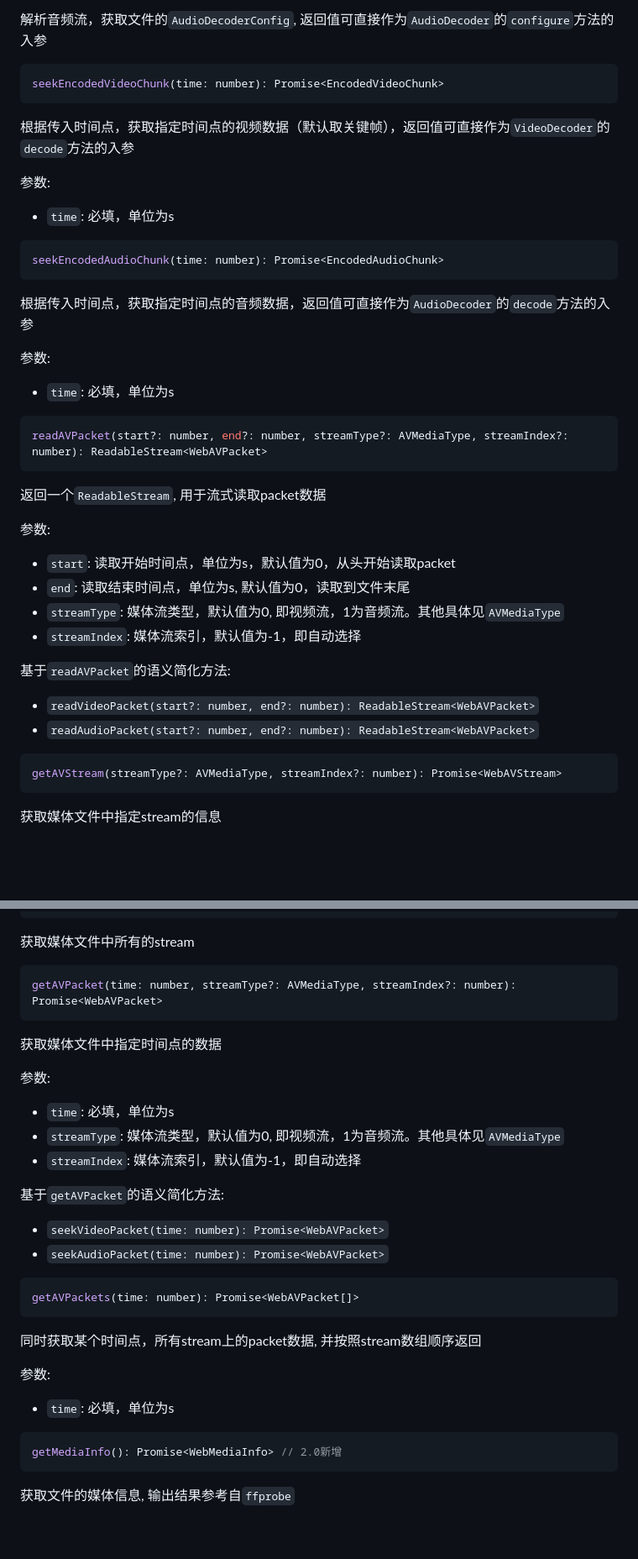
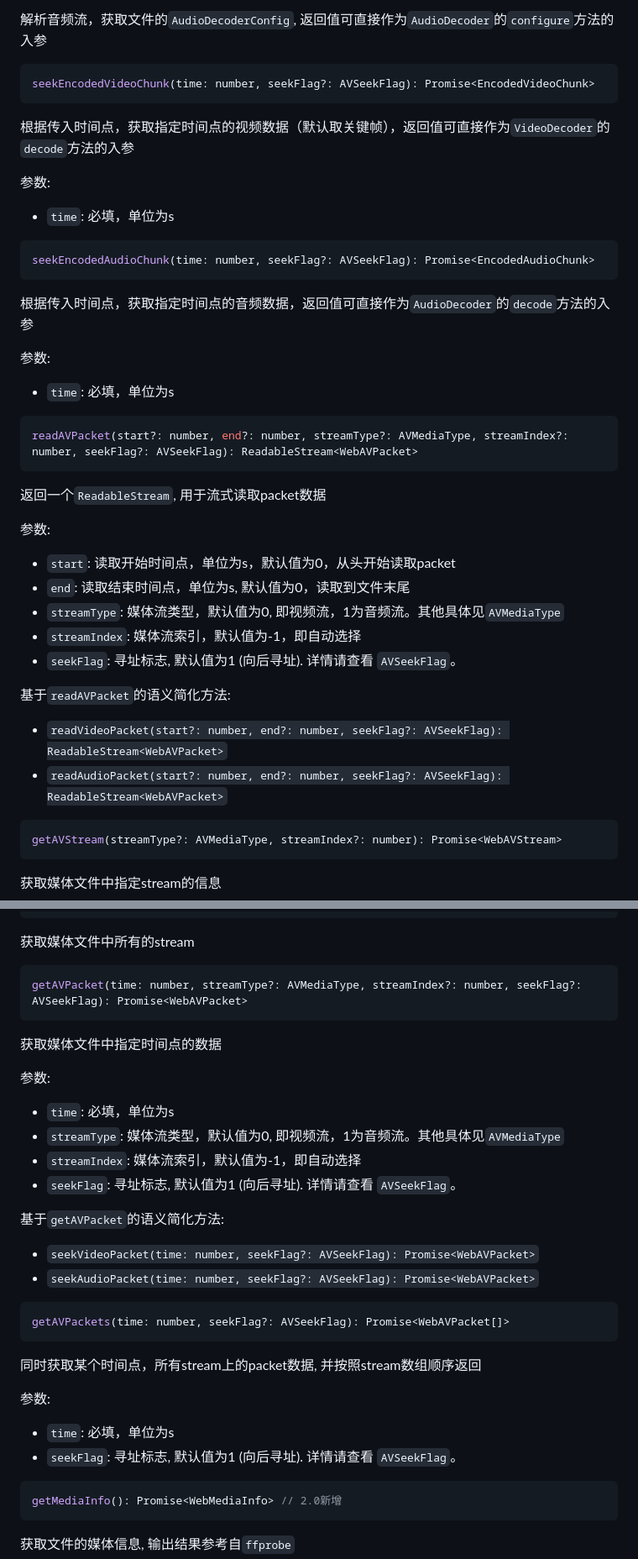
Before and after one commit to ForeverSc/web-demuxer, a Markdown page: README_CN.md, 2 parts joined by grey strips. Shown: that part at 84% size. Rendered like a GitHub page; blank space fills up the shorter version.

````diff
--- a/README_CN.md
+++ b/README_CN.md
@@ -94,7 +94,7 @@ getAudioDecoderConfig(): Promise<AudioDecoderConfig>
 解析音频流，获取文件的`AudioDecoderConfig`, 返回值可直接作为`AudioDecoder`的`configure`方法的入参
 
 ```typescript
-seekEncodedVideoChunk(time: number): Promise<EncodedVideoChunk>
+seekEncodedVideoChunk(time: number, seekFlag?: AVSeekFlag): Promise<EncodedVideoChunk>
 ```
 根据传入时间点，获取指定时间点的视频数据（默认取关键帧），返回值可直接作为`VideoDecoder`的`decode`方法的入参
 
@@ -102,7 +102,7 @@ seekEncodedVideoChunk(time: number): Promise<EncodedVideoChunk>
 - `time`: 必填，单位为s
 
 ```typescript
-seekEncodedAudioChunk(time: number): Promise<EncodedAudioChunk>
+seekEncodedAudioChunk(time: number, seekFlag?: AVSeekFlag): Promise<EncodedAudioChunk>
 ```
 根据传入时间点，获取指定时间点的音频数据，返回值可直接作为`AudioDecoder`的`decode`方法的入参
 
@@ -110,7 +110,7 @@ seekEncodedAudioChunk(time: number): Promise<EncodedAudioChunk>
 - `time`: 必填，单位为s
 
 ```typescript
-readAVPacket(start?: number, end?: number, streamType?: AVMediaType, streamIndex?: number): ReadableStream<WebAVPacket>
+readAVPacket(start?: number, end?: number, streamType?: AVMediaType, streamIndex?: number, seekFlag?: AVSeekFlag): ReadableStream<WebAVPacket>
 ```
 返回一个`ReadableStream`, 用于流式读取packet数据
 
@@ -119,10 +119,11 @@ readAVPacket(start?: number, end?: number, streamType?: AVMediaType, streamIndex
 - `end`: 读取结束时间点，单位为s, 默认值为0，读取到文件末尾
 - `streamType`: 媒体流类型，默认值为0, 即视频流，1为音频流。其他具体见`AVMediaType`
 - `streamIndex`: 媒体流索引，默认值为-1，即自动选择
+- `seekFlag`: 寻址标志, 默认值为1 (向后寻址). 详情请查看 `AVSeekFlag`。
 
 基于`readAVPacket`的语义简化方法:
-- `readVideoPacket(start?: number, end?: number): ReadableStream<WebAVPacket>`
-- `readAudioPacket(start?: number, end?: number): ReadableStream<WebAVPacket>`
+- `readVideoPacket(start?: number, end?: number, seekFlag?: AVSeekFlag): ReadableStream<WebAVPacket>`
+- `readAudioPacket(start?: number, end?: number, seekFlag?: AVSeekFlag): ReadableStream<WebAVPacket>`
 
 ```typescript
 getAVStream(streamType?: AVMediaType, streamIndex?: number): Promise<WebAVStream>
@@ -143,7 +144,7 @@ getAVStreams(): Promise<WebAVStream[]>
 获取媒体文件中所有的stream
 
 ```typescript
-getAVPacket(time: number, streamType?: AVMediaType, streamIndex?: number): Promise<WebAVPacket>
+getAVPacket(time: number, streamType?: AVMediaType, streamIndex?: number, seekFlag?: AVSeekFlag): Promise<WebAVPacket>
 ```
 获取媒体文件中指定时间点的数据
 
@@ -151,18 +152,20 @@ getAVPacket(time: number, streamType?: AVMediaType, streamIndex?: number): Promi
 - `time`: 必填，单位为s
 - `streamType`: 媒体流类型，默认值为0, 即视频流，1为音频流。其他具体见`AVMediaType`
 - `streamIndex`: 媒体流索引，默认值为-1，即自动选择
+- `seekFlag`: 寻址标志, 默认值为1 (向后寻址). 详情请查看 `AVSeekFlag`。
 
 基于`getAVPacket`的语义简化方法:
-- `seekVideoPacket(time: number): Promise<WebAVPacket>`
-- `seekAudioPacket(time: number): Promise<WebAVPacket>`
+- `seekVideoPacket(time: number, seekFlag?: AVSeekFlag): Promise<WebAVPacket>`
+- `seekAudioPacket(time: number, seekFlag?: AVSeekFlag): Promise<WebAVPacket>`
 
 ```typescript
-getAVPackets(time: number): Promise<WebAVPacket[]>
+getAVPackets(time: number, seekFlag?: AVSeekFlag): Promise<WebAVPacket[]>
 ```
 同时获取某个时间点，所有stream上的packet数据, 并按照stream数组顺序返回
 
 参数:
 - `time`: 必填，单位为s
+- `seekFlag`: 寻址标志, 默认值为1 (向后寻址). 详情请查看 `AVSeekFlag`。
 
 ```typescript
 getMediaInfo(): Promise<WebMediaInfo> // 2.0新增
````
Also changed, not shown: README.md (+12 -9 lines).
